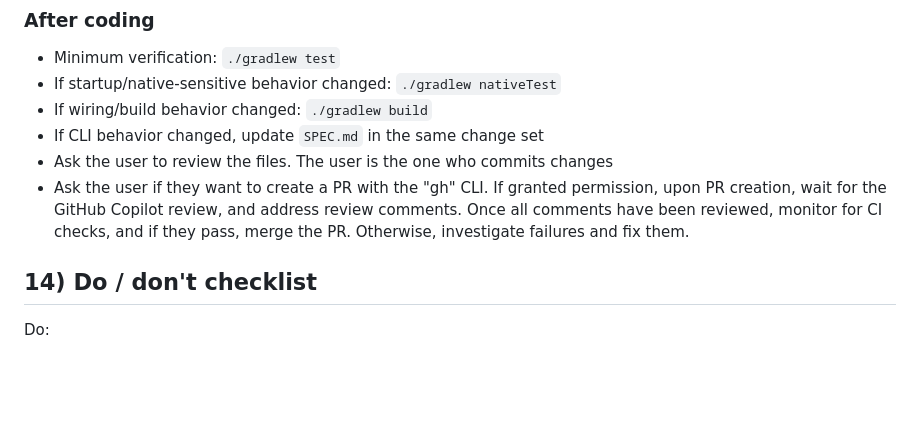
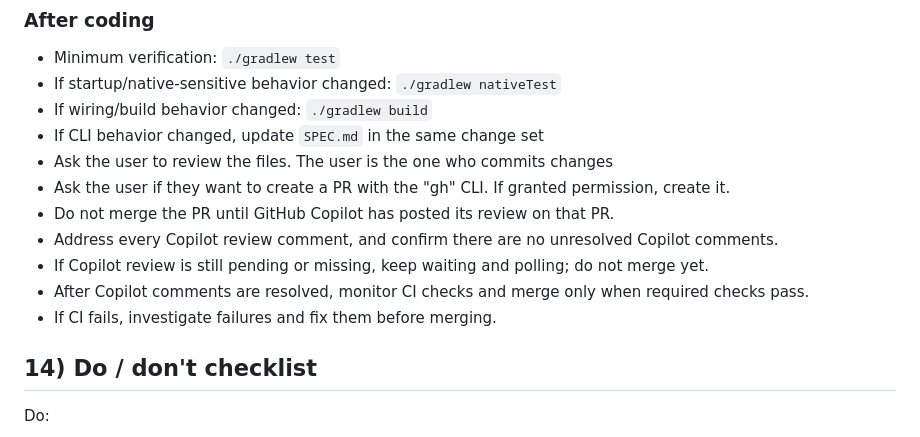
Before and after one commit to alvarosanchez/ocp, a Markdown page: AGENTS.md, the part around the change. Drawn GitHub-style; blank space fills up the shorter version.

Commit message:
Clarify Copilot review and merge gating in AGENTS workflow

```diff
--- a/AGENTS.md
+++ b/AGENTS.md
@@ -145,10 +145,12 @@ Rule of thumb: keep command classes thin; move business logic to services.
 - If wiring/build behavior changed: `./gradlew build`
 - If CLI behavior changed, update `SPEC.md` in the same change set
 - Ask the user to review the files. The user is the one who commits changes
-- Ask the user if they want to create a PR with the "gh" CLI. If granted permission,
-  upon PR creation, wait for the GitHub Copilot review, and address review comments.
-  Once all comments have been reviewed, monitor for CI checks, and if they pass, merge
-  the PR. Otherwise, investigate failures and fix them.
+- Ask the user if they want to create a PR with the "gh" CLI. If granted permission, create it.
+- Do not merge the PR until GitHub Copilot has posted its review on that PR.
+- Address every Copilot review comment, and confirm there are no unresolved Copilot comments.
+- If Copilot review is still pending or missing, keep waiting and polling; do not merge yet.
+- After Copilot comments are resolved, monitor CI checks and merge only when required checks pass.
+- If CI fails, investigate failures and fix them before merging.
 
 ## 14) Do / don't checklist
 Do:
```
